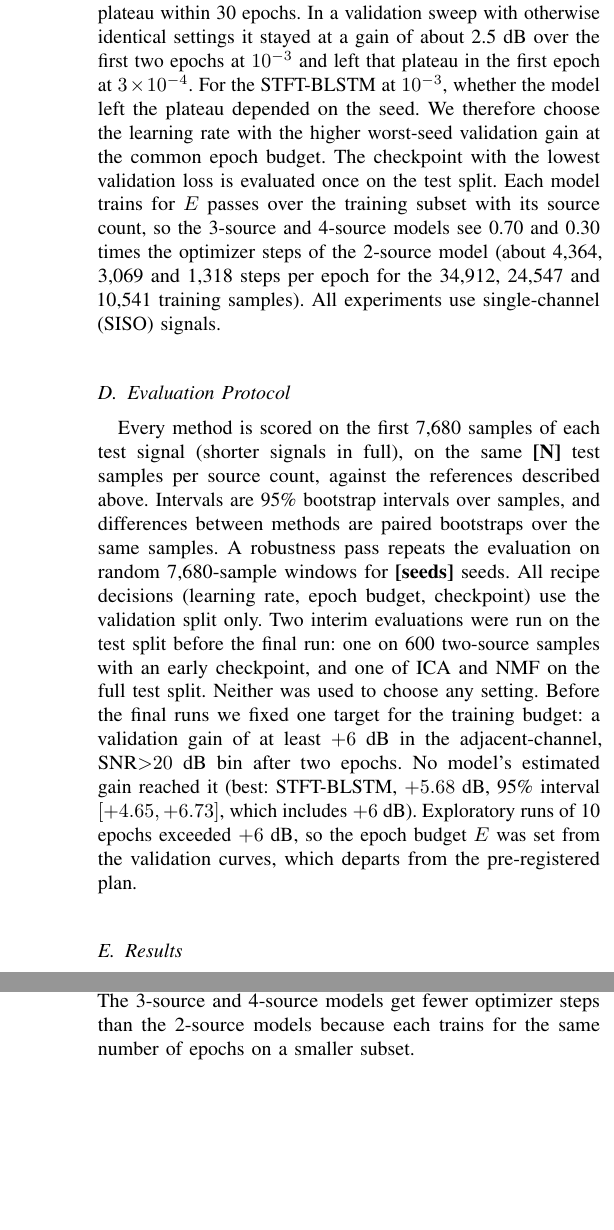
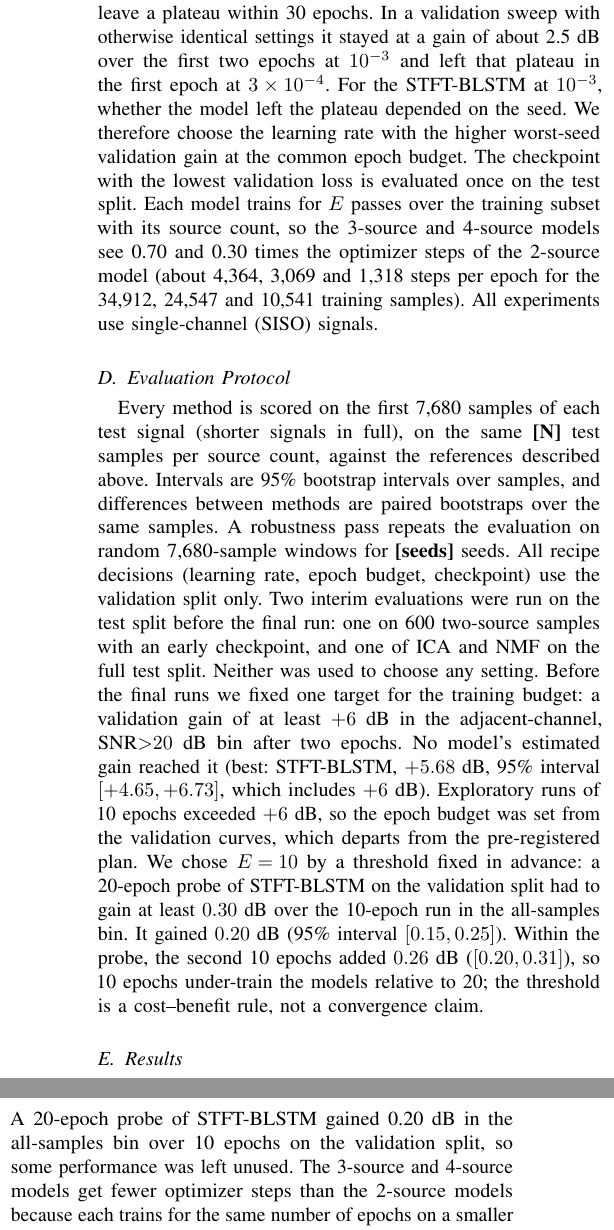
Before and after one commit to chenhao1umbc/dataset_RFSS, a LaTeX paper (paper/revised_paper.tex): two parts of the columns of pages 9 and 10 of 11, joined at a grey line, cut so that both start at the same text, the shorter picture padded with empty space. Compiled offline with pdfLaTeX; a missing font is replaced by an installed copy or a similar font; a LaTeX package or settings file that is missing is left out.

Commit message:
Paper: epoch budget wording; reply to review 13b438b
Co-Authored-By: Claude Sonnet 5.5 <noreply@anthropic.com>
Claude-Session: https://claude.ai/code/session_01Y1b6BCktu4cZuMz93hJpj2

```diff
--- a/paper/revised_paper.tex
+++ b/paper/revised_paper.tex
@@ -625,7 +625,7 @@ seeds. All recipe decisions (learning rate, epoch budget, checkpoint) use the
 validation split only. Two interim evaluations were run on the test split before the
 final run: one on 600 two-source samples with an early checkpoint, and one of ICA and NMF on
 the full test split. Neither was used to choose any setting.
-Before the final runs we fixed one target for the training budget: a validation gain of at least $+6$~dB in the adjacent-channel, SNR${>}20$~dB bin after two epochs. No model's estimated gain reached it (best: STFT-BLSTM, $+5.68$~dB, 95\% interval $[+4.65,+6.73]$, which includes $+6$~dB). Exploratory runs of 10 epochs exceeded $+6$~dB, so the epoch budget $E$ was set from the validation curves, which departs from the pre-registered plan.
+Before the final runs we fixed one target for the training budget: a validation gain of at least $+6$~dB in the adjacent-channel, SNR${>}20$~dB bin after two epochs. No model's estimated gain reached it (best: STFT-BLSTM, $+5.68$~dB, 95\% interval $[+4.65,+6.73]$, which includes $+6$~dB). Exploratory runs of 10 epochs exceeded $+6$~dB, so the epoch budget was set from the validation curves, which departs from the pre-registered plan. We chose $E\!=\!10$ by a threshold fixed in advance: a 20-epoch probe of STFT-BLSTM on the validation split had to gain at least $0.30$~dB over the 10-epoch run in the all-samples bin. It gained $0.20$~dB (95\% interval $[0.15,0.25]$). Within the probe, the second 10 epochs added $0.26$~dB ($[0.20,0.31]$), so 10 epochs under-train the models relative to 20; the threshold is a cost--benefit rule, not a convergence claim.
 
 \subsection{Results}
 
@@ -796,7 +796,9 @@ waveform with a constant phase offset is penalized. Model comparisons rest on
 \TBD{number of seeds} seeds per model at the chosen learning rate, from one
 learning-rate grid per model. The pilot runs use a cosine schedule that anneals to
 almost zero, so no model is shown to have converged, and the epoch budget was set
-from the validation curves after the pre-registered criterion was missed. The
+from the validation curves after the pre-registered criterion was missed. A 20-epoch
+probe of STFT-BLSTM gained 0.20~dB in the all-samples bin over 10 epochs on the
+validation split, so some performance was left unused. The
 3-source and 4-source models get fewer optimizer steps than the 2-source models because
 each trains for the same number of epochs on a smaller subset.
 
```
Also changed, not shown: from_local_claude.md (+6 -0 lines), paper/revised_paper.tex (2 more changed lines).
